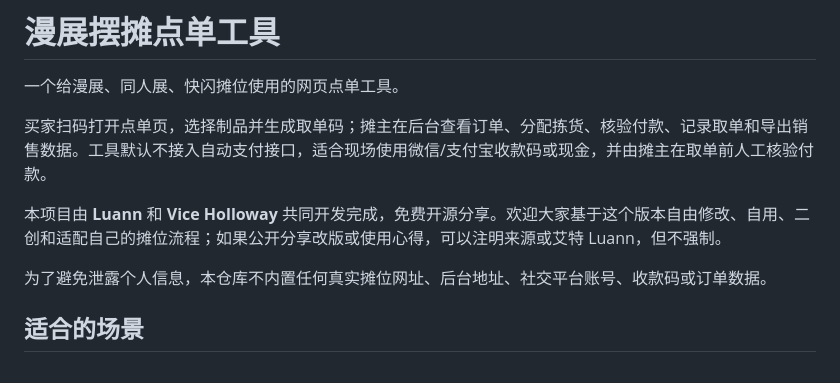
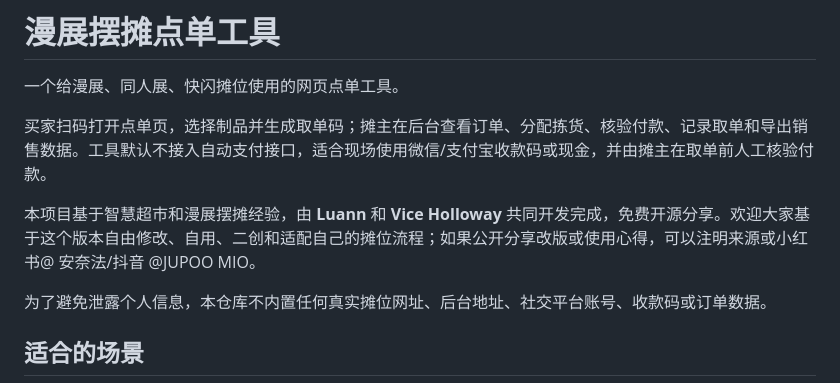
Before and after one commit to LuannLin/booth-order-tool, a Markdown page: README.md, the part around the change. Drawn GitHub-style.

```diff
--- a/README.md
+++ b/README.md
@@ -4,7 +4,7 @@
 
 买家扫码打开点单页，选择制品并生成取单码；摊主在后台查看订单、分配拣货、核验付款、记录取单和导出销售数据。工具默认不接入自动支付接口，适合现场使用微信/支付宝收款码或现金，并由摊主在取单前人工核验付款。
 
-本项目由 **Luann** 和 **Vice Holloway** 共同开发完成，免费开源分享。欢迎大家基于这个版本自由修改、自用、二创和适配自己的摊位流程；如果公开分享改版或使用心得，可以注明来源或艾特 Luann，但不强制。
+本项目基于智慧超市和漫展摆摊经验，由 **Luann** 和 **Vice Holloway** 共同开发完成，免费开源分享。欢迎大家基于这个版本自由修改、自用、二创和适配自己的摊位流程；如果公开分享改版或使用心得，可以注明来源或小红书@ 安奈法/抖音 @JUPOO MIO。
 
 为了避免泄露个人信息，本仓库不内置任何真实摊位网址、后台地址、社交平台账号、收款码或订单数据。
 
```
